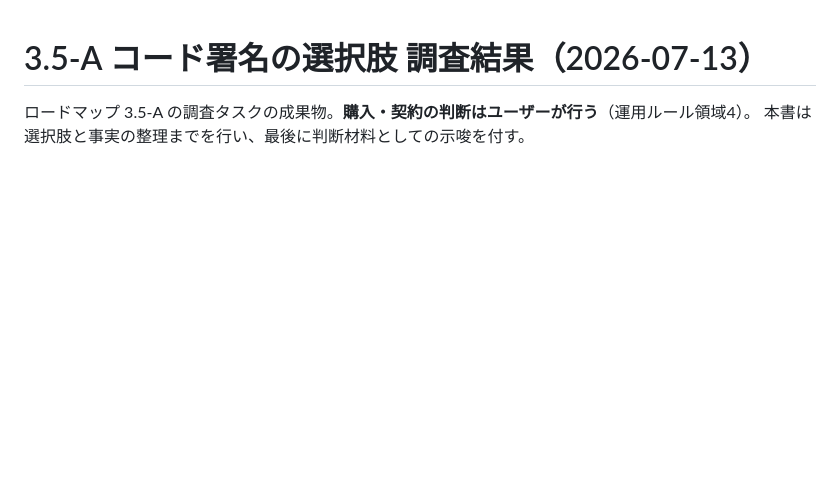
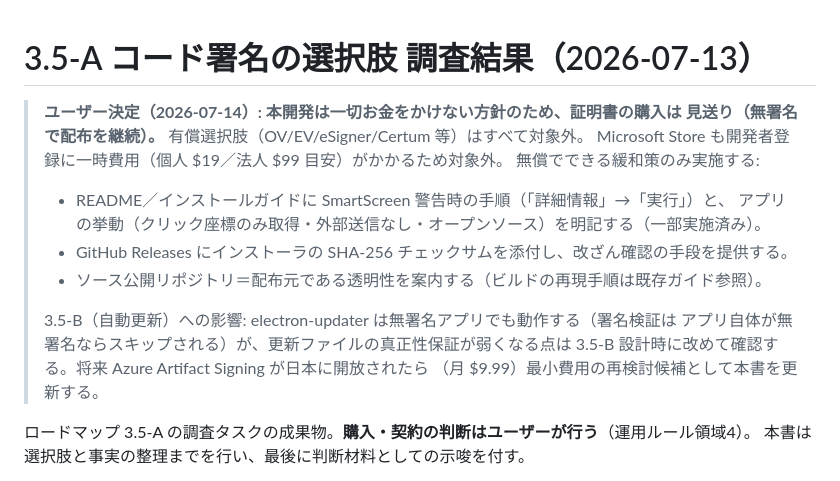
Before and after one commit to kuwagata-137/CheckListMaker, a Markdown page: docs/spec-3.5-A-code-signing.md, the part around the change. Rendered like a GitHub page; blank space fills up the shorter version.

Commit message:
docs(3.5-A): ユーザー決定を記録 — 費用ゼロ方針により証明書購入は見送り
- 無署名配布を継続し、無償の緩和策（SmartScreen手順明記・SHA-256添付・ソース公開の透明性）のみ実施
- Azure Artifact Signing の日本開放時に再検討

Co-Authored-By: Claude Fable 5 <noreply@anthropic.com>
Claude-Session: https://claude.ai/code/session_012po4i55wt7SftxvpqCx84C

```diff
--- a/docs/spec-3.5-A-code-signing.md
+++ b/docs/spec-3.5-A-code-signing.md
@@ -1,4 +1,19 @@
 # 3.5-A コード署名の選択肢 調査結果（2026-07-13）
+
+> **ユーザー決定（2026-07-14）: 本開発は一切お金をかけない方針のため、証明書の購入は
+> 見送り（無署名で配布を継続）。** 有償選択肢（OV/EV/eSigner/Certum 等）はすべて対象外。
+> Microsoft Store も開発者登録に一時費用（個人 $19／法人 $99 目安）がかかるため対象外。
+> 無償でできる緩和策のみ実施する:
+>
+> - README／インストールガイドに SmartScreen 警告時の手順（「詳細情報」→「実行」）と、
+>   アプリの挙動（クリック座標のみ取得・外部送信なし・オープンソース）を明記する（一部実施済み）。
+> - GitHub Releases にインストーラの SHA-256 チェックサムを添付し、改ざん確認の手段を提供する。
+> - ソース公開リポジトリ＝配布元である透明性を案内する（ビルドの再現手順は既存ガイド参照）。
+>
+> 3.5-B（自動更新）への影響: electron-updater は無署名アプリでも動作する（署名検証は
+> アプリ自体が無署名ならスキップされる）が、更新ファイルの真正性保証が弱くなる点は
+> 3.5-B 設計時に改めて確認する。将来 Azure Artifact Signing が日本に開放されたら
+>（月 $9.99）最小費用の再検討候補として本書を更新する。
 
 ロードマップ 3.5-A の調査タスクの成果物。**購入・契約の判断はユーザーが行う**（運用ルール領域4）。
 本書は選択肢と事実の整理までを行い、最後に判断材料としての示唆を付す。
```
Also changed, not shown: docs/品質向上ロードマップ.md (+6 -1 lines).
